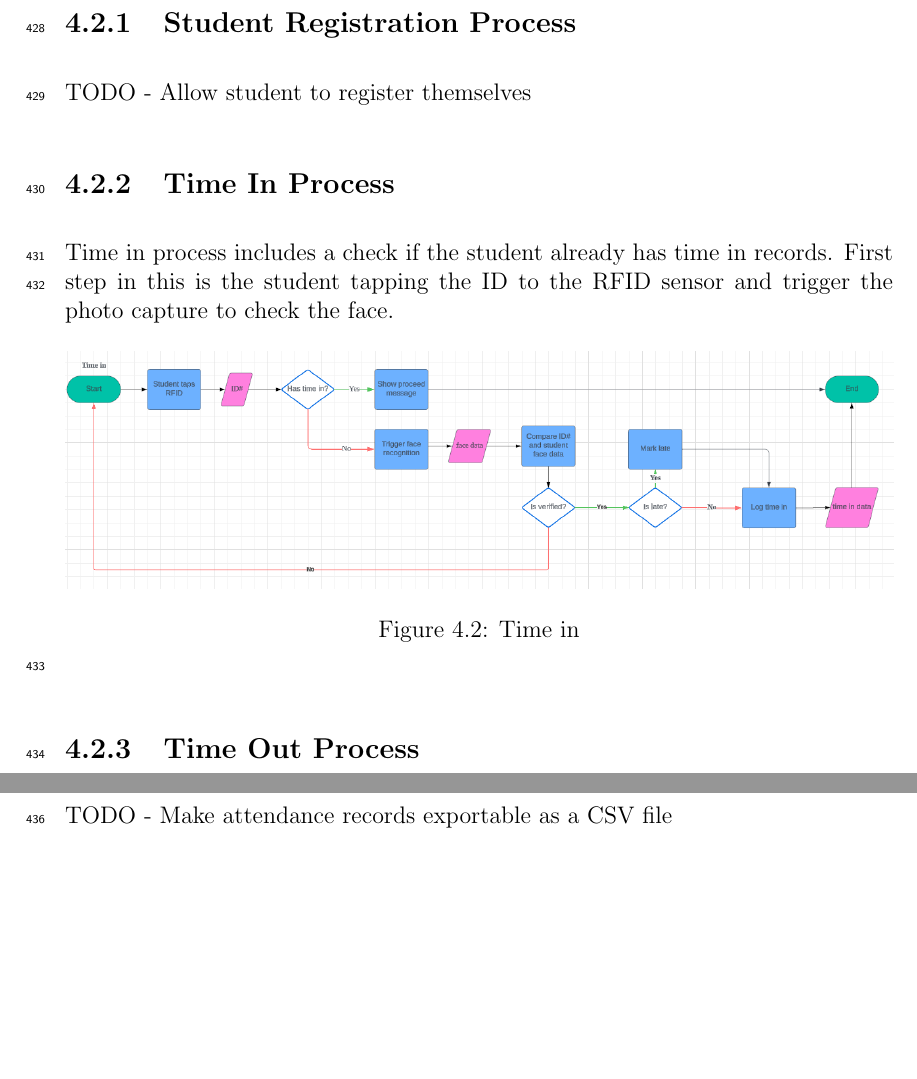
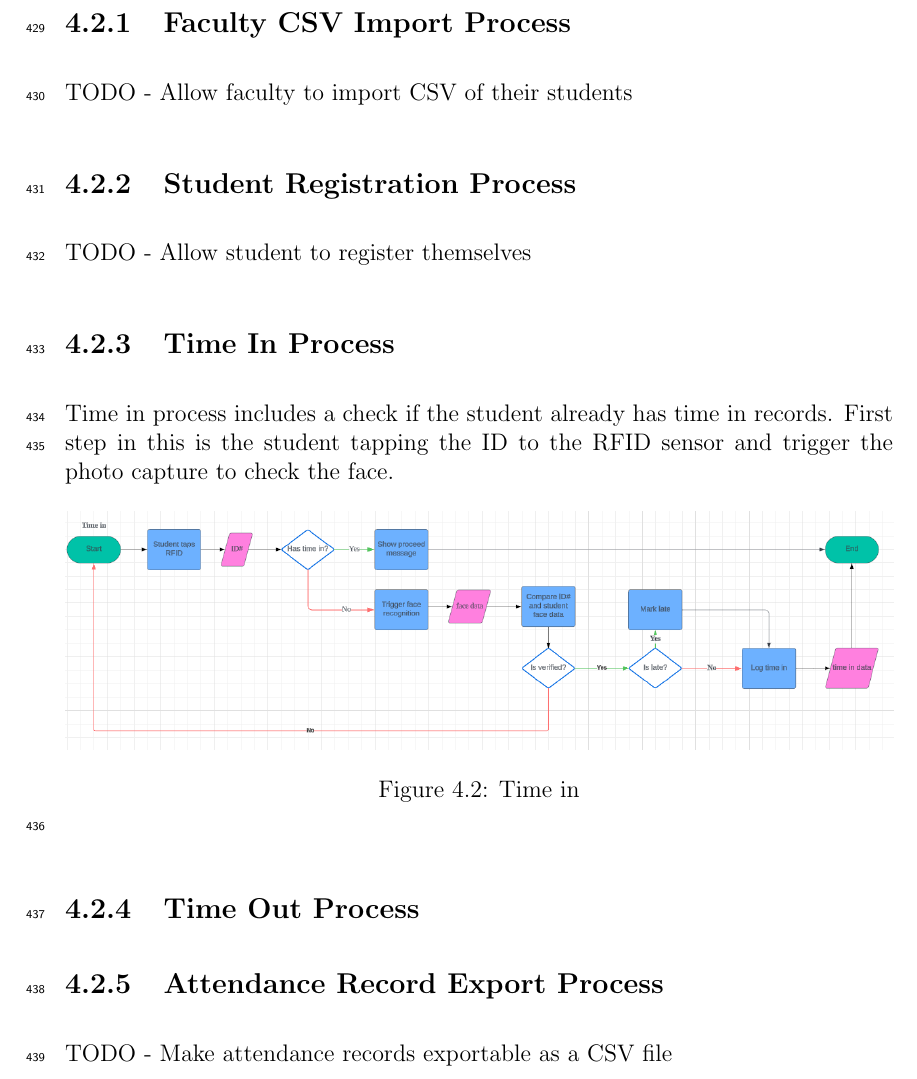
Before and after one commit to HelloCigar/UP-Tap, a LaTeX thesis (paper/SP_Proposal_Defense_template/main.tex, which reads paper/SP_Proposal_Defense_template/chapter_4.tex): two parts of pages 23 and 24 of 32 before the commit and part of page 23 of 32 after it, the two joined at a grey line, cut at the place of the change, the shorter picture padded with empty space. Compiled offline with pdfLaTeX.

Commit message:
Update Process Diagrams

```diff
--- a/paper/SP_Proposal_Defense_template/chapter_4.tex
+++ b/paper/SP_Proposal_Defense_template/chapter_4.tex
@@ -10,6 +10,9 @@ Using the tools mentioned in Section~\ref{sec:devtools}, our system can be visua
 	\label{fig:architecture}
 \end{figure}
 \section{Process Diagrams}
+
+\subsection{Faculty CSV Import Process}
+	TODO - Allow faculty to import CSV of their students
 
 \subsection{Student Registration Process}
 	TODO - Allow student to register themselves
@@ -31,7 +34,7 @@ Using the tools mentioned in Section~\ref{sec:devtools}, our system can be visua
 	\label{fig:timeout}
 \end{figure}
 
-\subsection{Attendance Reacord Export Process}
+\subsection{Attendance Record Export Process}
 	TODO - Make attendance records exportable as a CSV file
 
 \section{Django Backend}
```
Also changed, not shown: paper/SP_Proposal_Defense_template/main.pdf.
